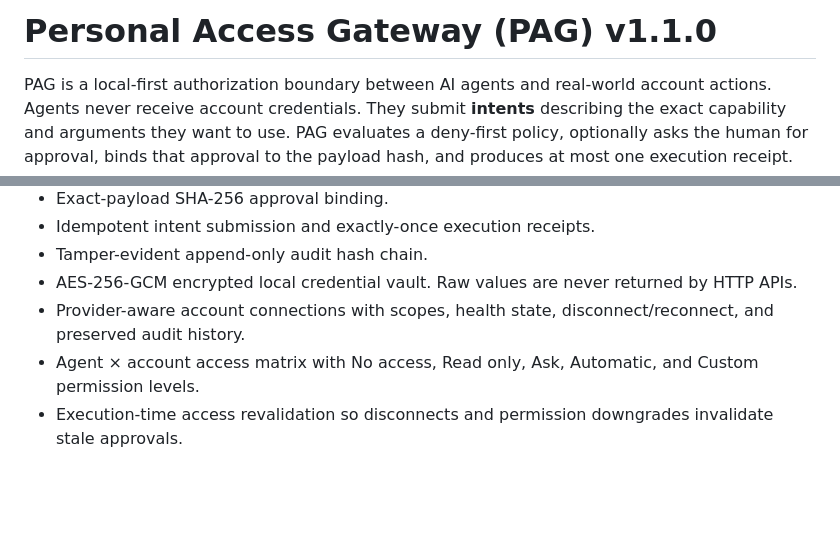
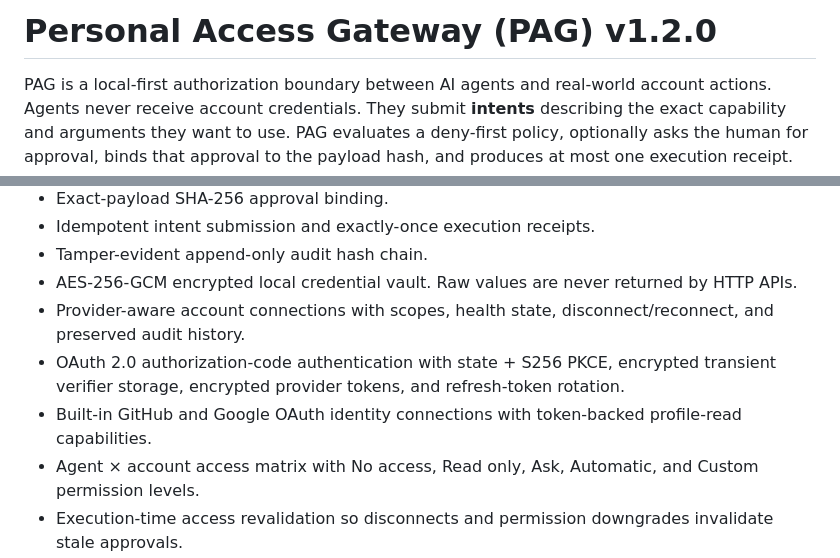
Before and after one commit to KaluLabs/Personal-Access-Gateway, a Markdown page: README.md, 2 parts joined by grey strips. Rendered like a GitHub page; blank space fills up the shorter version.

```diff
--- a/README.md
+++ b/README.md
@@ -1,4 +1,4 @@
-# Personal Access Gateway (PAG) v1.1.0
+# Personal Access Gateway (PAG) v1.2.0
 
 PAG is a local-first authorization boundary between AI agents and real-world account actions. Agents never receive account credentials. They submit **intents** describing the exact capability and arguments they want to use. PAG evaluates a deny-first policy, optionally asks the human for approval, binds that approval to the payload hash, and produces at most one execution receipt.
 
@@ -15,6 +15,8 @@ This repository is the open-source PAG baseline: a local-first security boundary
 - Tamper-evident append-only audit hash chain.
 - AES-256-GCM encrypted local credential vault. Raw values are never returned by HTTP APIs.
 - Provider-aware account connections with scopes, health state, disconnect/reconnect, and preserved audit history.
+- OAuth 2.0 authorization-code authentication with state + S256 PKCE, encrypted transient verifier storage, encrypted provider tokens, and refresh-token rotation.
+- Built-in GitHub and Google OAuth identity connections with token-backed profile-read capabilities.
 - Agent × account access matrix with No access, Read only, Ask, Automatic, and Custom permission levels.
 - Execution-time access revalidation so disconnects and permission downgrades invalidate stale approvals.
 - Browser Control Center for approvals, actors, grants, connections, intents, handoffs, lockdown, vault metadata, and audit verification.
```
Also changed, not shown: other parts of README.md (+32 -5 lines).
